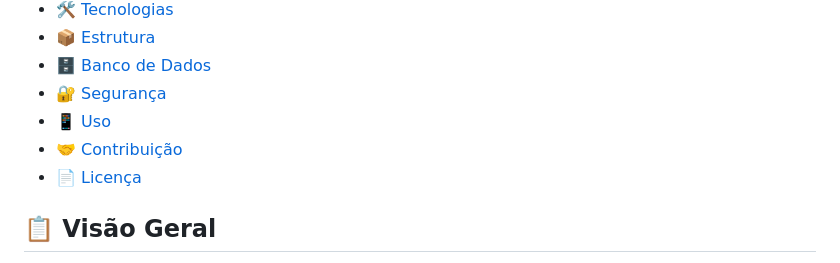
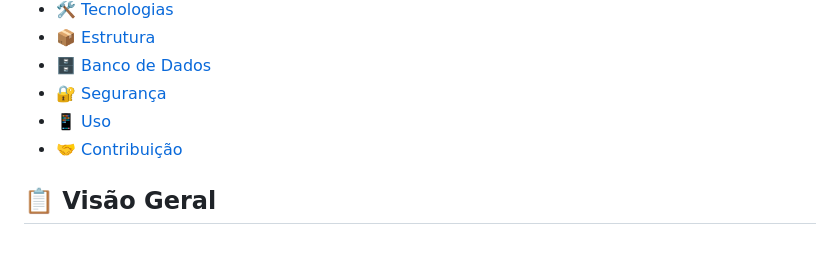
Before and after one commit to derickWilson/compete_ai, a Markdown page: README.md, the part around one of its changes. GitHub-like rendering.

Commit message:
README melhorado

```diff
--- a/README.md
+++ b/README.md
@@ -17,7 +16,6 @@ Sistema completo para gestão de competições de Jiu-Jitsu com cadastro de acad
 - [🔐 Segurança](#-segurança)
 - [📱 Uso](#-como-utilizar)
 - [🤝 Contribuição](#-contribuição)
-- [📄 Licença](#-licença)
 
 ## 📋 Visão Geral
 
```
Also changed, not shown: other parts of README.md (+0 -1 lines).
